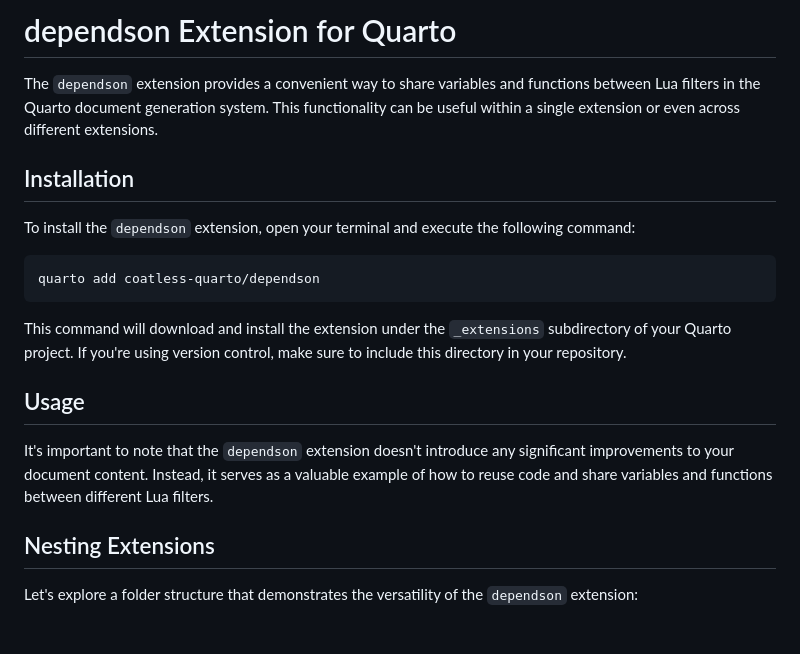
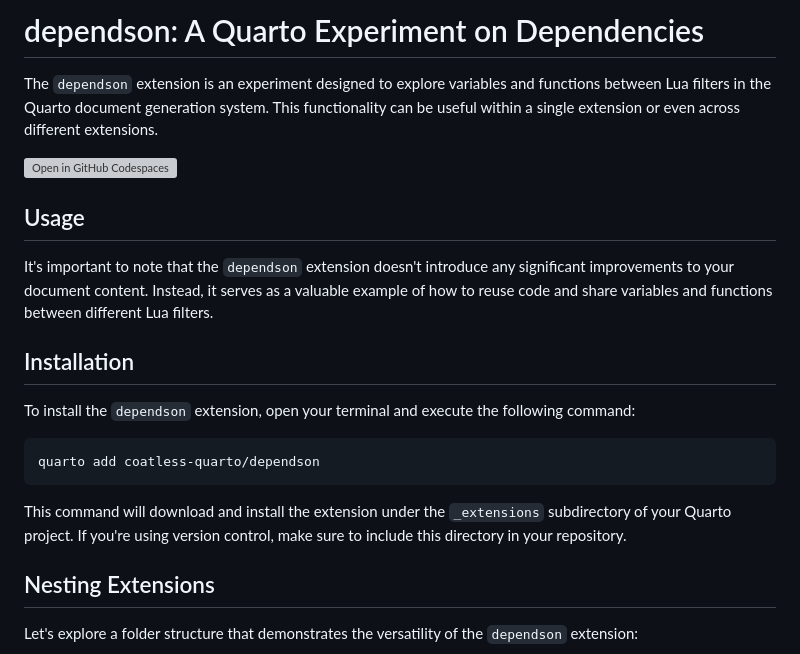
Before and after one commit to coatless-quarto/dependson, a Markdown page: README.md, the part around the change. Rendered like a GitHub page; blank space fills up the shorter version; grey boxes are pictures that could not be loaded.

Commit message:
Emphasize experiment.

```diff
--- a/README.md
+++ b/README.md
@@ -1,6 +1,12 @@
-# dependson Extension for Quarto
+# dependson: A Quarto Experiment on Dependencies
 
-The `dependson` extension provides a convenient way to share variables and functions between Lua filters in the Quarto document generation system. This functionality can be useful within a single extension or even across different extensions.
+The `dependson` extension is an experiment designed to explore variables and functions between Lua filters in the Quarto document generation system. This functionality can be useful within a single extension or even across different extensions.
+
+[![Open in GitHub Codespaces](https://github.com/codespaces/badge.svg)](https://codespaces.new/coatless-quarto/dependson)
+
+## Usage
+
+It's important to note that the `dependson` extension doesn't introduce any significant improvements to your document content. Instead, it serves as a valuable example of how to reuse code and share variables and functions between different Lua filters.
 
 ## Installation
 
@@ -12,9 +18,6 @@ quarto add coatless-quarto/dependson
 
 This command will download and install the extension under the `_extensions` subdirectory of your Quarto project. If you're using version control, make sure to include this directory in your repository.
 
-## Usage
-
-It's important to note that the `dependson` extension doesn't introduce any significant improvements to your document content. Instead, it serves as a valuable example of how to reuse code and share variables and functions between different Lua filters.
 
 ## Nesting Extensions
 
```
